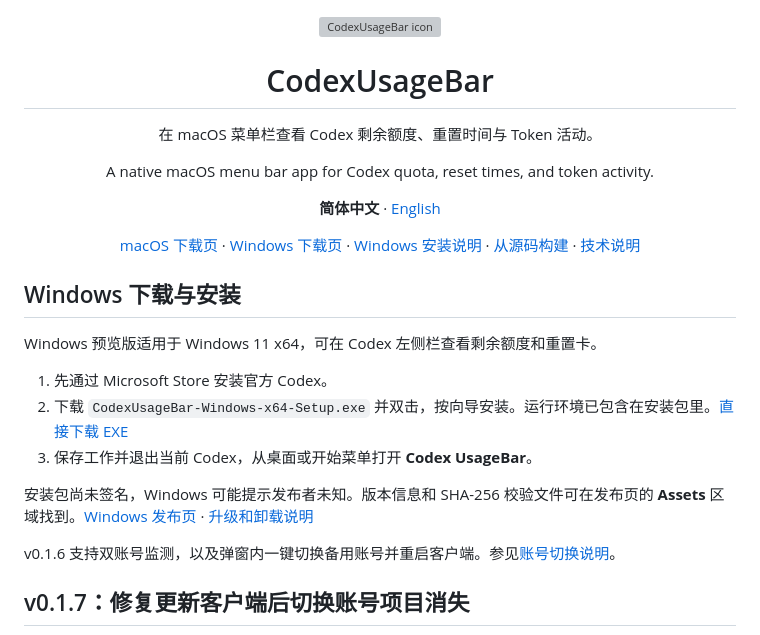
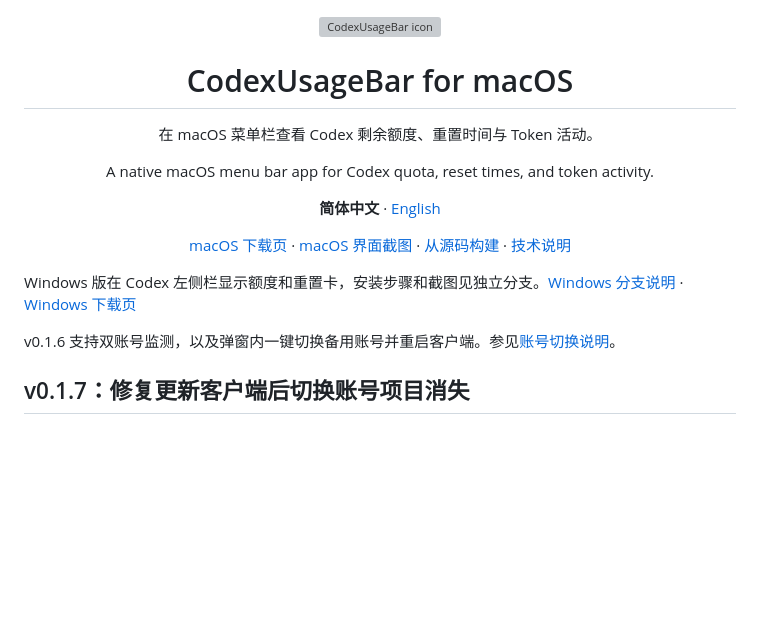
Before and after one commit to 1078302479/codex-usage-bar, a Markdown page: README.md, the part around the change. GitHub-like rendering; blank space fills up the shorter version; grey boxes are pictures that could not be loaded.

```diff
--- a/README.md
+++ b/README.md
@@ -1,21 +1,13 @@
 <div align="center">
   <img src="docs/images/app-icon.png" width="128" alt="CodexUsageBar icon">
-  <h1>CodexUsageBar</h1>
+  <h1>CodexUsageBar for macOS</h1>
   <p>在 macOS 菜单栏查看 Codex 剩余额度、重置时间与 Token 活动。</p>
   <p>A native macOS menu bar app for Codex quota, reset times, and token activity.</p>
   <p><strong>简体中文</strong> · <a href="README.en.md">English</a></p>
-  <p><a href="https://github.com/1078302479/codex-usage-bar/releases/latest">macOS 下载页</a> · <a href="https://github.com/1078302479/codex-usage-bar/releases/tag/windows-v0.1.0">Windows 下载页</a> · <a href="#windows-下载与安装">Windows 安装说明</a> · <a href="#从源码构建">从源码构建</a> · <a href="docs/architecture.md">技术说明</a></p>
+  <p><a href="https://github.com/1078302479/codex-usage-bar/releases/latest">macOS 下载页</a> · <a href="#界面预览">macOS 界面截图</a> · <a href="#从源码构建">从源码构建</a> · <a href="docs/architecture.md">技术说明</a></p>
 </div>
 
-## Windows 下载与安装
-
-Windows 预览版适用于 Windows 11 x64，可在 Codex 左侧栏查看剩余额度和重置卡。
-
-1. 先通过 Microsoft Store 安装官方 Codex。
-2. 下载 `CodexUsageBar-Windows-x64-Setup.exe` 并双击，按向导安装。运行环境已包含在安装包里。[直接下载 EXE](https://github.com/1078302479/codex-usage-bar/releases/download/windows-v0.1.0/CodexUsageBar-Windows-x64-Setup.exe)
-3. 保存工作并退出当前 Codex，从桌面或开始菜单打开 **Codex UsageBar**。
-
-安装包尚未签名，Windows 可能提示发布者未知。版本信息和 SHA-256 校验文件可在发布页的 **Assets** 区域找到。[Windows 发布页](https://github.com/1078302479/codex-usage-bar/releases/tag/windows-v0.1.0) · [升级和卸载说明](https://github.com/1078302479/codex-usage-bar/blob/windows/windows/README.md)
+Windows 版在 Codex 左侧栏显示额度和重置卡，安装步骤和截图见独立分支。[Windows 分支说明](https://github.com/1078302479/codex-usage-bar/tree/windows) · [Windows 下载页](https://github.com/1078302479/codex-usage-bar/releases/tag/windows-v0.1.0)
 
 v0.1.6 支持双账号监测，以及弹窗内一键切换备用账号并重启客户端。参见[账号切换说明](docs/account-switch.md)。
 
```
Also changed, not shown: README.en.md (+3 -11 lines).
